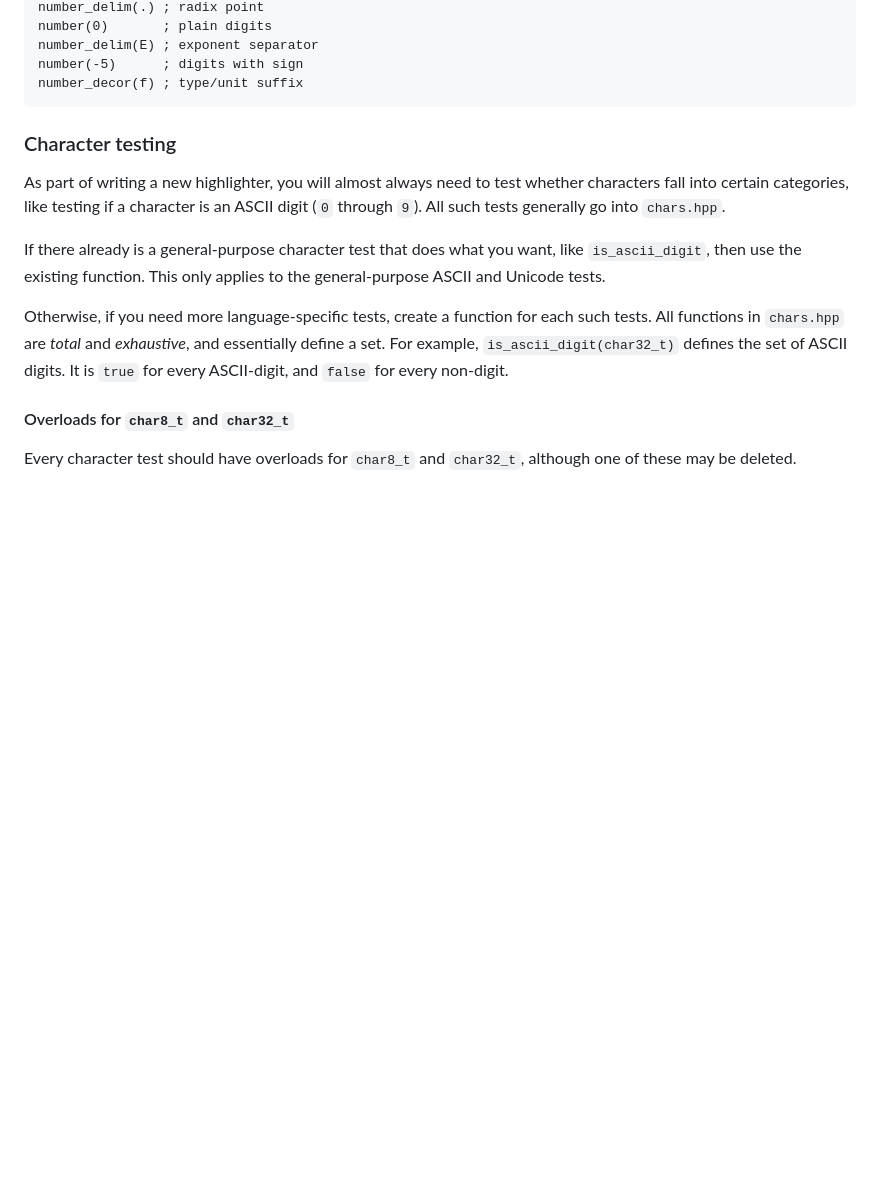
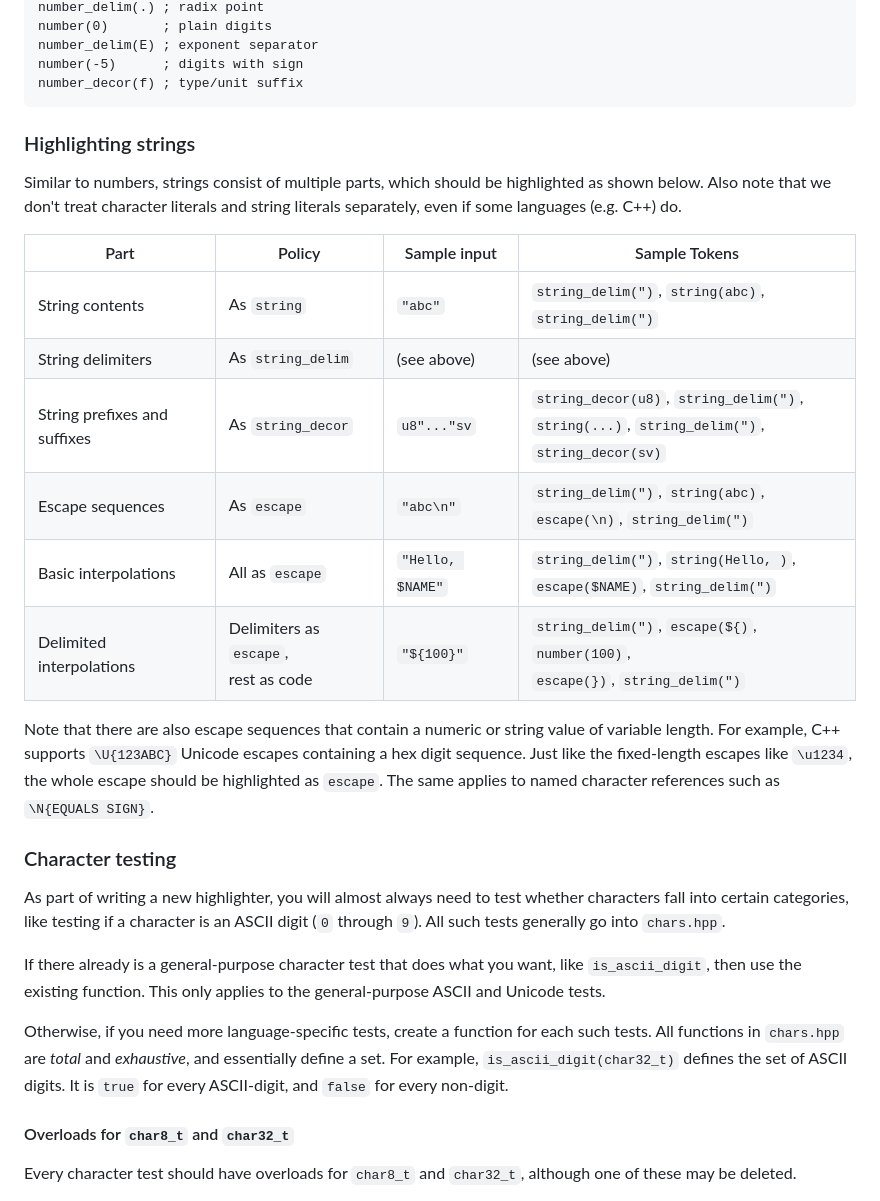
Before and after one commit to eisenwave/ulight, a Markdown page: CONTRIBUTING.md, the part around the change. Drawn GitHub-style; blank space fills up the shorter version.

Commit message:
add guidance on highlighting strings

````diff
--- a/CONTRIBUTING.md
+++ b/CONTRIBUTING.md
@@ -61,6 +61,27 @@ number_delim(E) ; exponent separator
 number(-5)      ; digits with sign
 number_decor(f) ; type/unit suffix
 ```
+
+### Highlighting strings
+
+Similar to numbers, strings consist of multiple parts,
+which should be highlighted as shown below.
+Also note that we don't treat character literals and string literals separately,
+even if some languages (e.g. C++) do.
+
+| Part | Policy | Sample input | Sample Tokens |
+| ---- | ------ | ------------ | ------------- |
+| String contents | As `string` | `"abc"` | `string_delim(")`, `string(abc)`, `string_delim(")`
+| String delimiters | As `string_delim` | (see above) | (see above)
+| String prefixes and suffixes | As `string_decor` | `u8"..."sv` | `string_decor(u8)`, `string_delim(")`,<br>`string(...)`, `string_delim(")`, `string_decor(sv)`
+| Escape sequences | As `escape` | `"abc\n"` | `string_delim(")`, `string(abc)`,<br>`escape(\n)`, `string_delim(")`
+| Basic interpolations | All as `escape` | `"Hello, $NAME"` | `string_delim(")`, `string(Hello, )`,<br>`escape($NAME)`, `string_delim(")`
+| Delimited interpolations | Delimiters as `escape`,<br>rest as code | `"${100}"` | `string_delim(")`, `escape(${)`, `number(100)`,<br> `escape(})`, `string_delim(")`
+
+Note that there are also escape sequences that contain a numeric or string value of variable length.
+For example, C++ supports `\U{123ABC}` Unicode escapes containing a hex digit sequence.
+Just like the fixed-length escapes like `\u1234`, the whole escape should be highlighted as `escape`.
+The same applies to named character references such as `\N{EQUALS SIGN}`.
 
 ### Character testing
 
````
